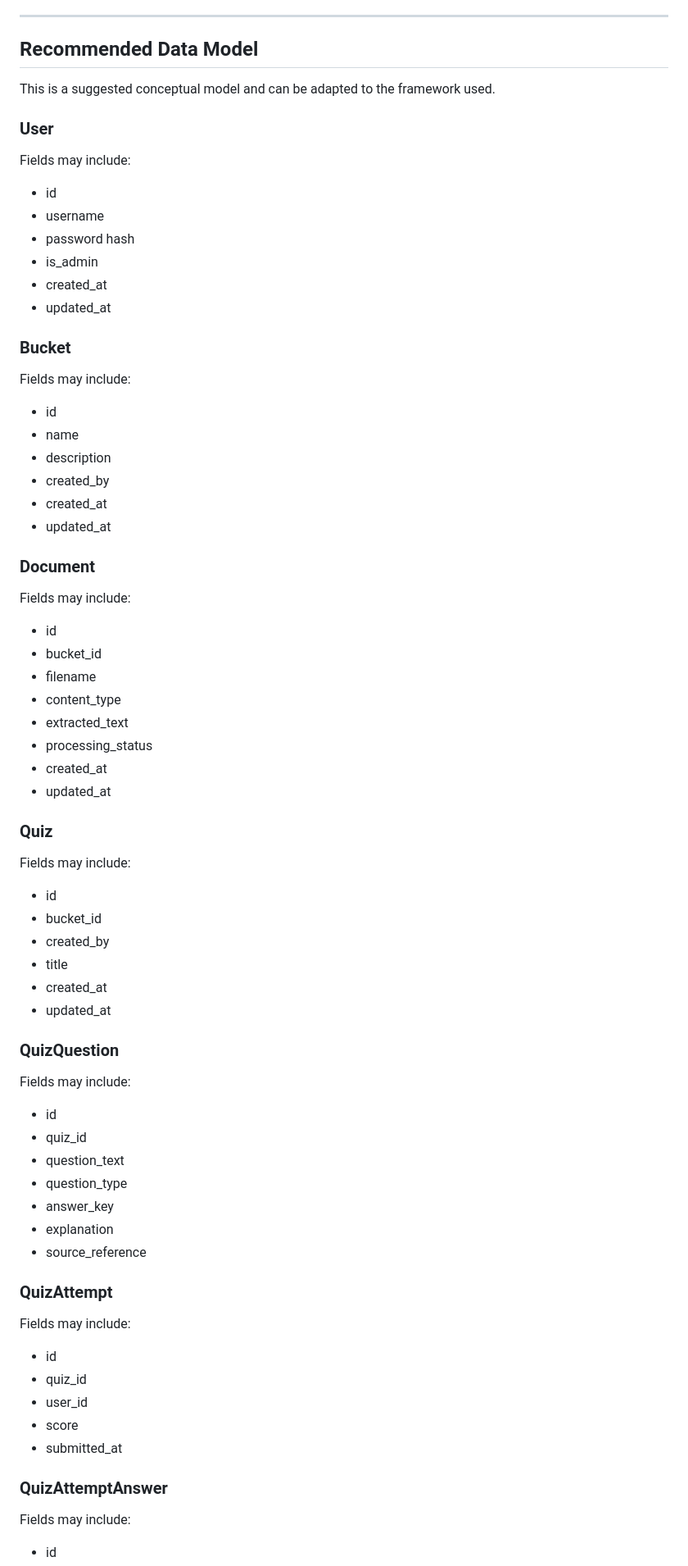
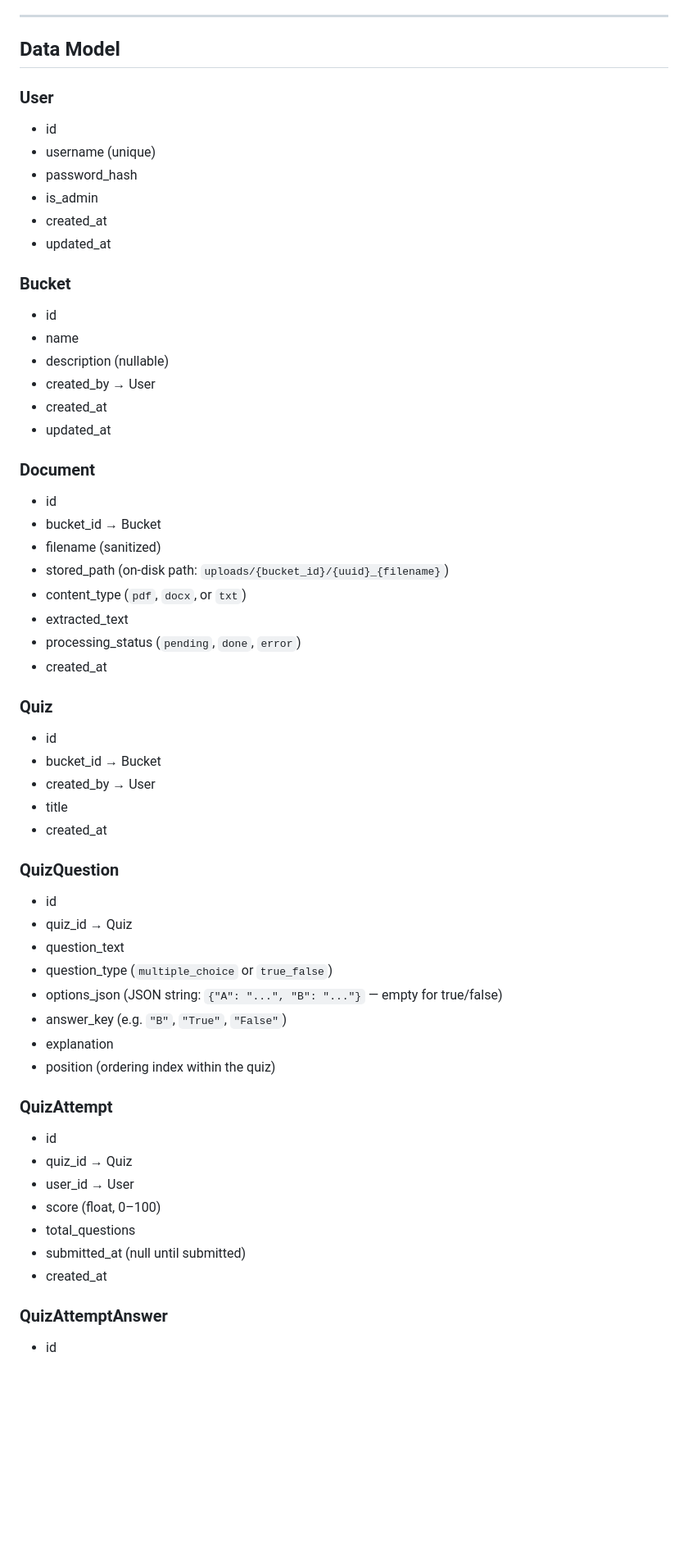
Before and after one commit to davidhfrankelcodes/quizgenie, a Markdown page: CLAUDE.md, the part around one of its changes. Shown at 82% size. Drawn GitHub-style; blank space fills up the shorter version.

```diff
--- a/CLAUDE.md
+++ b/CLAUDE.md
@@ -158,66 +157,59 @@ Unless explicitly needed, avoid over-engineering the first version with:
 
 ---
 
-## Recommended Data Model
-
-This is a suggested conceptual model and can be adapted to the framework used.
+## Data Model
 
 ### User
-Fields may include:
 - id
-- username
-- password hash
+- username (unique)
+- password_hash
 - is_admin
 - created_at
 - updated_at
 
 ### Bucket
-Fields may include:
 - id
 - name
-- description
-- created_by
+- description (nullable)
+- created_by → User
 - created_at
 - updated_at
 
 ### Document
-Fields may include:
 - id
-- bucket_id
-- filename
-- content_type
+- bucket_id → Bucket
+- filename (sanitized)
+- stored_path (on-disk path: `uploads/{bucket_id}/{uuid}_{filename}`)
+- content_type (`pdf`, `docx`, or `txt`)
 - extracted_text
-- processing_status
+- processing_status (`pending`, `done`, `error`)
 - created_at
-- updated_at
 
 ### Quiz
-Fields may include:
 - id
-- bucket_id
-- created_by
+- bucket_id → Bucket
+- created_by → User
 - title
 - created_at
-- updated_at
 
 ### QuizQuestion
-Fields may include:
 - id
-- quiz_id
+- quiz_id → Quiz
 - question_text
-- question_type
-- answer_key
+- question_type (`multiple_choice` or `true_false`)
+- options_json (JSON string: `{"A": "...", "B": "..."}` — empty for true/false)
+- answer_key (e.g. `"B"`, `"True"`, `"False"`)
 - explanation
-- source_reference
+- position (ordering index within the quiz)
 
 ### QuizAttempt
-Fields may include:
 - id
-- quiz_id
-- user_id
-- score
-- submitted_at
+- quiz_id → Quiz
+- user_id → User
+- score (float, 0–100)
+- total_questions
+- submitted_at (null until submitted)
+- created_at
 
 ### QuizAttemptAnswer
-Fields may include:
 - id
```
Also changed, not shown: other parts of CLAUDE.md (+22 -16 lines), README.md (+4 -1 lines).
